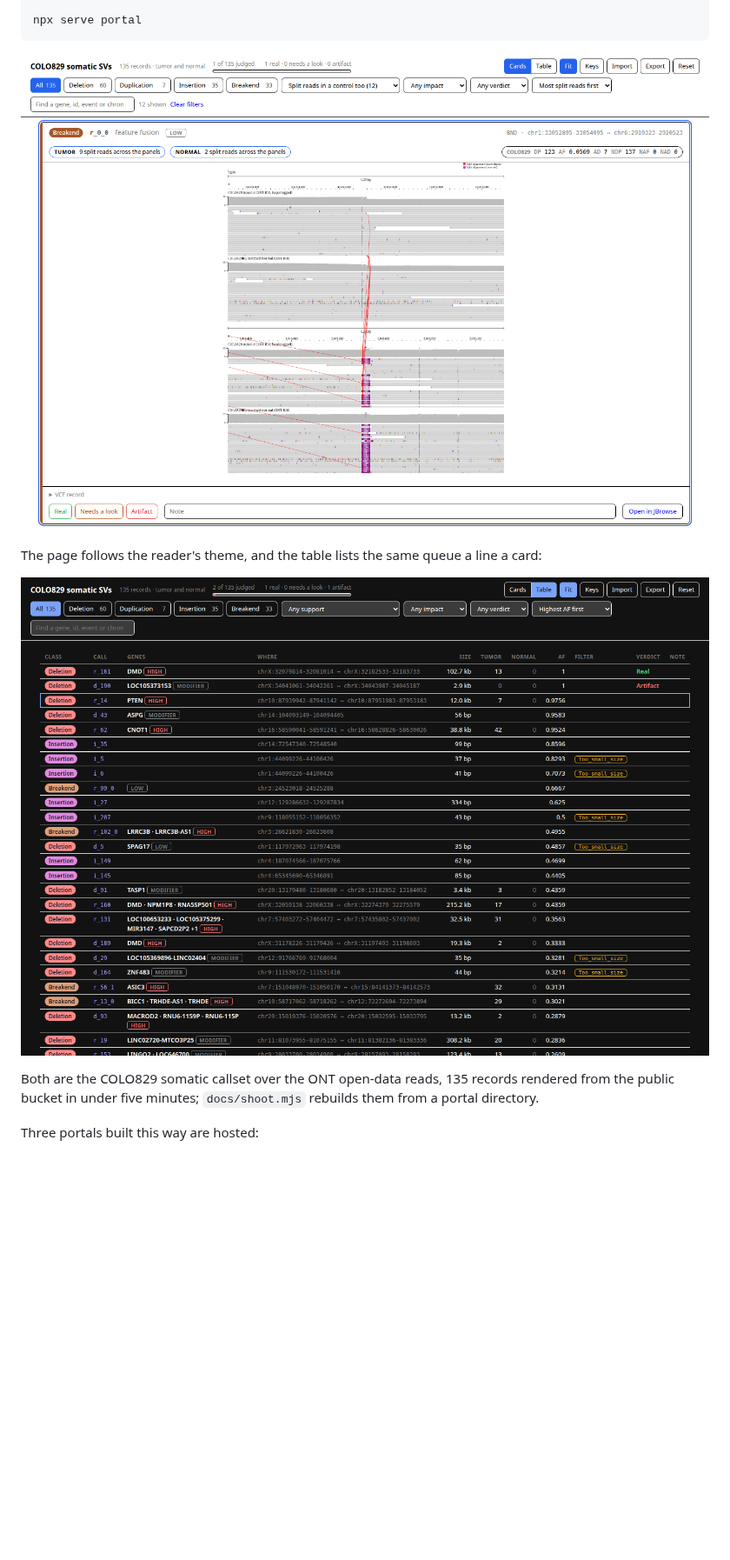
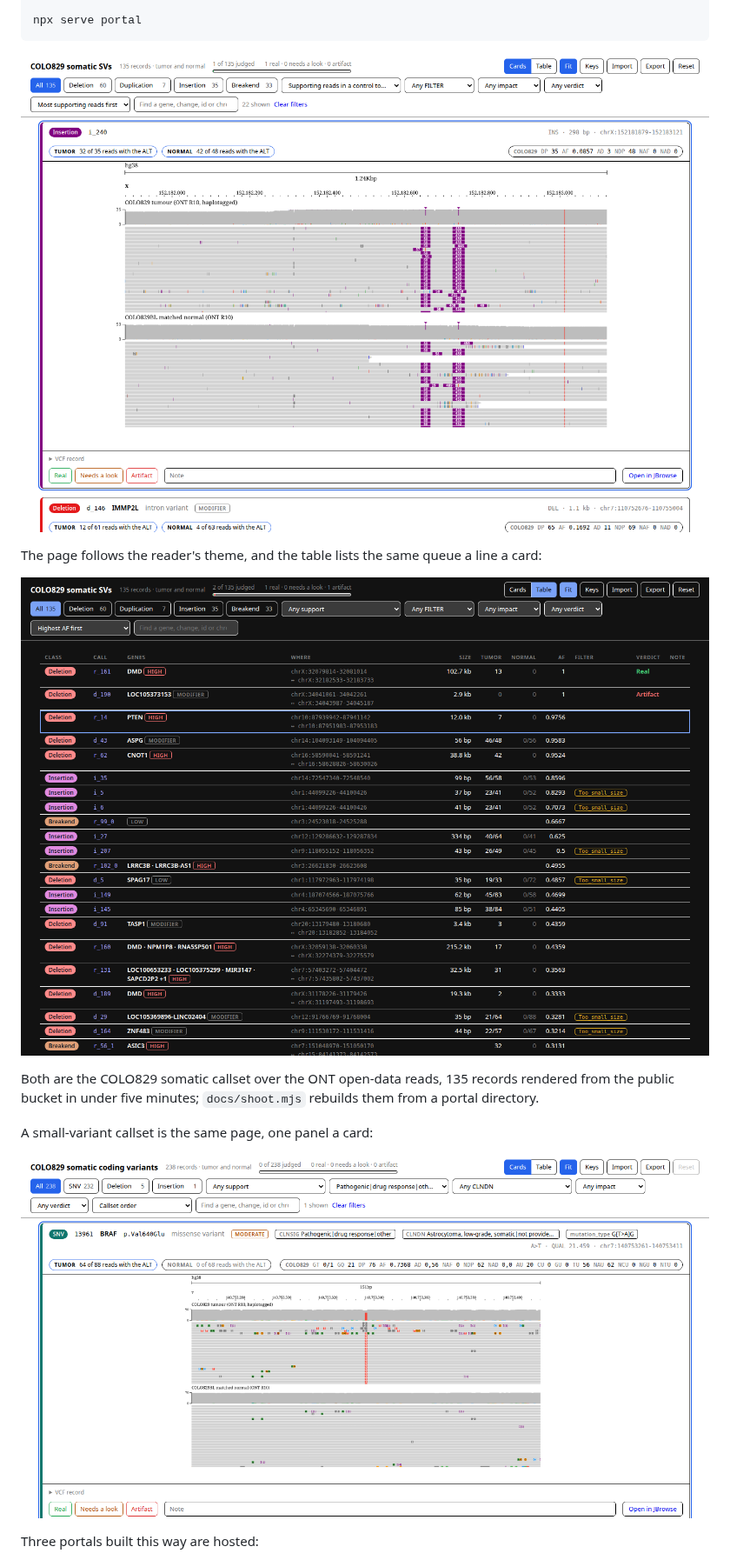
Before and after one commit to cmdcolin/variant-review-portal, a Markdown page: README.md, the part around one of its changes. Shown at 87% size. Drawn GitHub-style; pictures changed too: docs/review-page-light.png, docs/review-snv-light.png (added), docs/review-table-dark.png; blank space fills up the shorter version.

```diff
--- a/README.md
+++ b/README.md
@@ -33,6 +33,10 @@ Both are the COLO829 somatic callset over the ONT open-data reads, 135 records
 rendered from the public bucket in under five minutes; `docs/shoot.mjs` rebuilds
 them from a portal directory.
 
+A small-variant callset is the same page, one panel a card:
+
+![COLO829's BRAF V600E: the ALT base in 64 of 88 tumor reads and none of the normal's, with its ClinVar significance on the card](docs/review-snv-light.png)
+
 Three portals built this way are hosted:
 
 - [COLO829 somatic SVs](https://jbrowse.org/demos/colo829_review/), 135 records
```
Also changed, not shown: other parts of README.md (+2 -1 lines), 3 other files.
